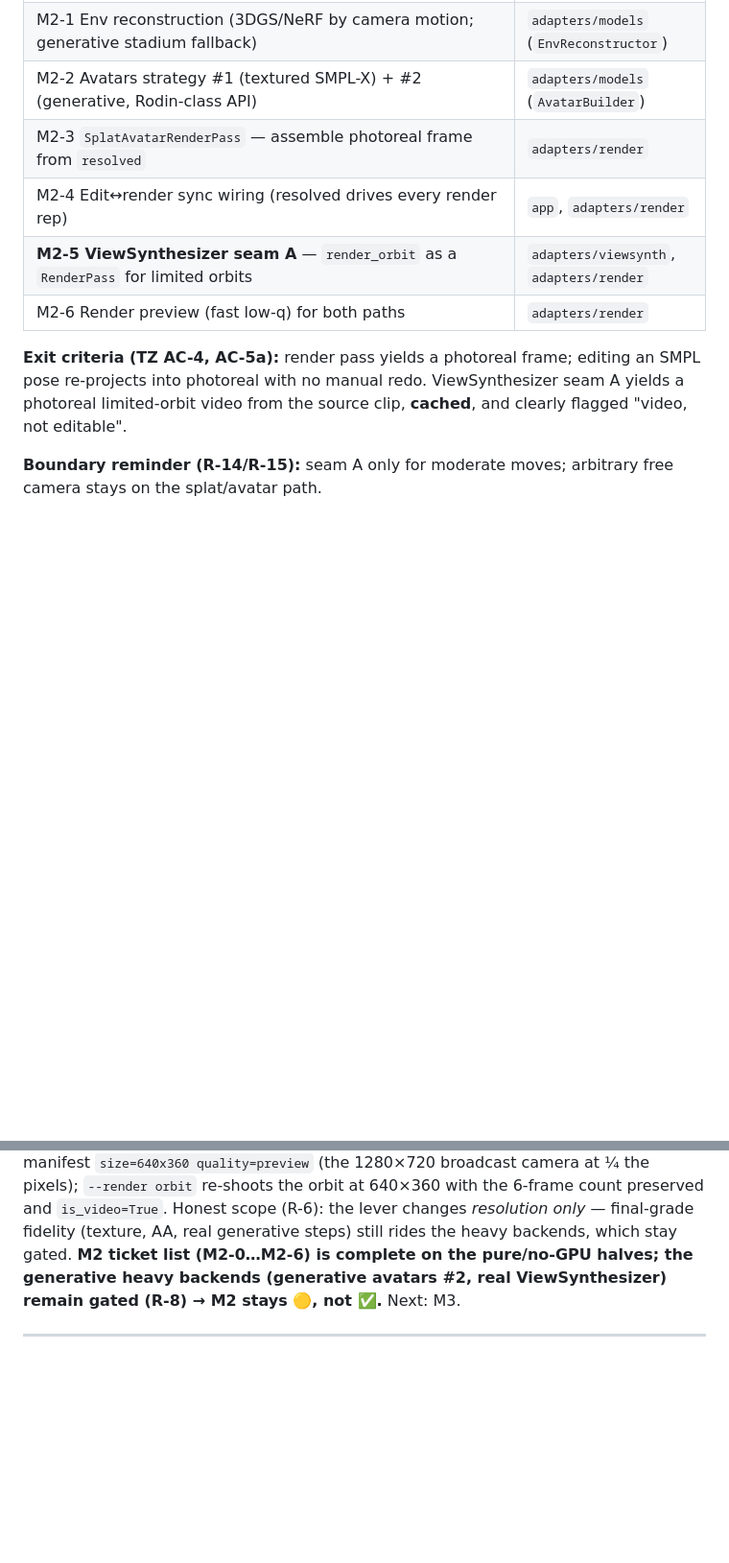
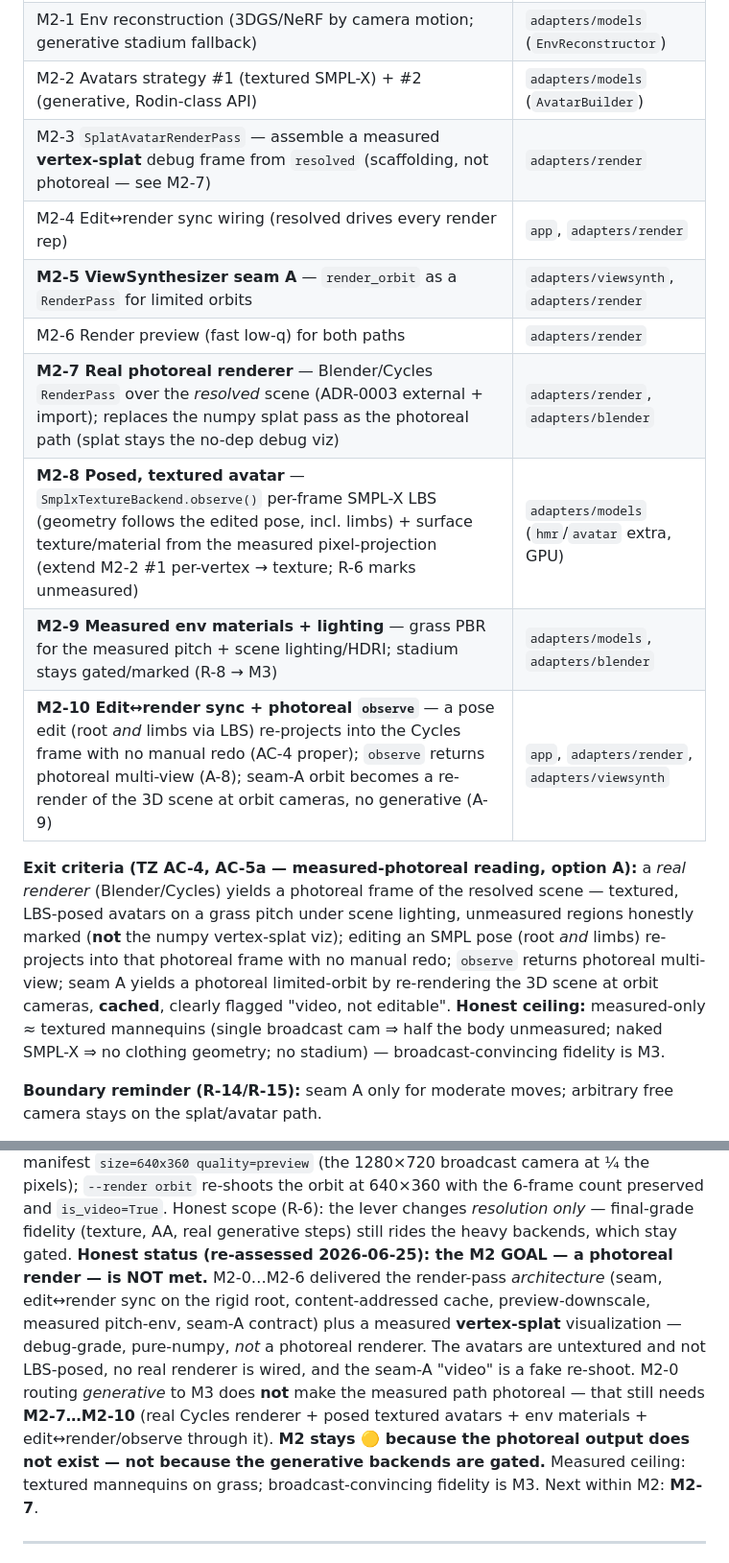
Before and after one commit to chubuchnyi/fifa, a Markdown page: docs/roadmap.md, 2 parts joined by grey strips. Shown at 96% size. Drawn GitHub-style; blank space fills up the shorter version.

Commit message:
docs(roadmap): sober M2 re-assessment — photoreal goal NOT met (scope A)
Replace the stale "M2 nearly ✅, only generative gated" verdict with an honest
read: M2-0…M2-6 shipped the render-pass architecture + a measured vertex-splat
debug viz, NOT a photoreal renderer. Lock scope A (measured photoreal: real
Blender/Cycles render of textured LBS-posed meshes + grass pitch, unmeasured
marked; broadcast-convincing fidelity stays M3). Add the real remaining tickets
M2-7..M2-10 (Cycles renderer, posed textured avatar, env materials, edit↔render
+ photoreal observe) and the honest mannequins-on-grass ceiling.

Co-Authored-By: Claude Opus 4.7 <noreply@anthropic.com>

```diff
--- a/docs/roadmap.md
+++ b/docs/roadmap.md
@@ -103,14 +109,23 @@ show up in 3D and export.
 | **M2-0 Realism approach spike** — decide the realism strategy before building avatars: textured SMPL-X via *measured pixel-projection* (primary) vs generative avatars (#2); explicitly assess & rule on image upscaler + image-to-3D (see note below); honesty gate = measured over hallucinated. Feeds M2-2. | `adapters/models`, doc |
 | M2-1 Env reconstruction (3DGS/NeRF by camera motion; generative stadium fallback) | `adapters/models` (`EnvReconstructor`) |
 | M2-2 Avatars strategy #1 (textured SMPL-X) + #2 (generative, Rodin-class API) | `adapters/models` (`AvatarBuilder`) |
-| M2-3 `SplatAvatarRenderPass` — assemble photoreal frame from `resolved` | `adapters/render` |
+| M2-3 `SplatAvatarRenderPass` — assemble a measured **vertex-splat** debug frame from `resolved` (scaffolding, not photoreal — see M2-7) | `adapters/render` |
 | M2-4 Edit↔render sync wiring (resolved drives every render rep) | `app`, `adapters/render` |
 | **M2-5 ViewSynthesizer seam A** — `render_orbit` as a `RenderPass` for limited orbits | `adapters/viewsynth`, `adapters/render` |
 | M2-6 Render preview (fast low-q) for both paths | `adapters/render` |
+| **M2-7 Real photoreal renderer** — Blender/Cycles `RenderPass` over the *resolved* scene (ADR-0003 external + import); replaces the numpy splat pass as the photoreal path (splat stays the no-dep debug viz) | `adapters/render`, `adapters/blender` |
+| **M2-8 Posed, textured avatar** — `SmplxTextureBackend.observe()` per-frame SMPL-X LBS (geometry follows the edited pose, incl. limbs) + surface texture/material from the measured pixel-projection (extend M2-2 #1 per-vertex → texture; R-6 marks unmeasured) | `adapters/models` (`hmr`/`avatar` extra, GPU) |
+| **M2-9 Measured env materials + lighting** — grass PBR for the measured pitch + scene lighting/HDRI; stadium stays gated/marked (R-8 → M3) | `adapters/models`, `adapters/blender` |
+| **M2-10 Edit↔render sync + photoreal `observe`** — a pose edit (root *and* limbs via LBS) re-projects into the Cycles frame with no manual redo (AC-4 proper); `observe` returns photoreal multi-view (A-8); seam-A orbit becomes a re-render of the 3D scene at orbit cameras, no generative (A-9) | `app`, `adapters/render`, `adapters/viewsynth` |
 
-**Exit criteria (TZ AC-4, AC-5a):** render pass yields a photoreal frame; editing an SMPL pose
-re-projects into photoreal with no manual redo. ViewSynthesizer seam A yields a photoreal
-limited-orbit video from the source clip, **cached**, and clearly flagged "video, not editable".
+**Exit criteria (TZ AC-4, AC-5a — measured-photoreal reading, option A):** a *real renderer*
+(Blender/Cycles) yields a photoreal frame of the resolved scene — textured, LBS-posed avatars on a
+grass pitch under scene lighting, unmeasured regions honestly marked (**not** the numpy vertex-splat
+viz); editing an SMPL pose (root *and* limbs) re-projects into that photoreal frame with no manual
+redo; `observe` returns photoreal multi-view; seam A yields a photoreal limited-orbit by re-rendering
+the 3D scene at orbit cameras, **cached**, clearly flagged "video, not editable". **Honest ceiling:**
+measured-only ≈ textured mannequins (single broadcast cam ⇒ half the body unmeasured; naked SMPL-X ⇒
+no clothing geometry; no stadium) — broadcast-convincing fidelity is M3.
 
 **Boundary reminder (R-14/R-15):** seam A only for moderate moves; arbitrary free camera stays on
 the splat/avatar path.
@@ -241,8 +256,16 @@ pass is deliberately left full-res (it is the reprojection inspector, not a TZ r
 camera at ¼ the pixels); `--render orbit` re-shoots the orbit at 640×360 with the 6-frame count
 preserved and `is_video=True`. Honest scope (R-6): the lever changes *resolution only* — final-grade
 fidelity (texture, AA, real generative steps) still rides the heavy backends, which stay gated.
-**M2 ticket list (M2-0…M2-6) is complete on the pure/no-GPU halves; the generative heavy backends
-(generative avatars #2, real ViewSynthesizer) remain gated (R-8) → M2 stays 🟡, not ✅.** Next: M3.
+**Honest status (re-assessed 2026-06-25): the M2 GOAL — a photoreal render — is NOT met.** M2-0…M2-6
+delivered the render-pass *architecture* (seam, edit↔render sync on the rigid root, content-addressed
+cache, preview-downscale, measured pitch-env, seam-A contract) plus a measured **vertex-splat**
+visualization — debug-grade, pure-numpy, *not* a photoreal renderer. The avatars are untextured and
+not LBS-posed, no real renderer is wired, and the seam-A "video" is a fake re-shoot. M2-0 routing
+*generative* to M3 does **not** make the measured path photoreal — that still needs **M2-7…M2-10**
+(real Cycles renderer + posed textured avatars + env materials + edit↔render/observe through it).
+**M2 stays 🟡 because the photoreal output does not exist — not because the generative backends are
+gated.** Measured ceiling: textured mannequins on grass; broadcast-convincing fidelity is M3. Next
+within M2: **M2-7**.
 
 ---
 
```
Also changed, not shown: other parts of docs/roadmap.md (+6 -0 lines).
